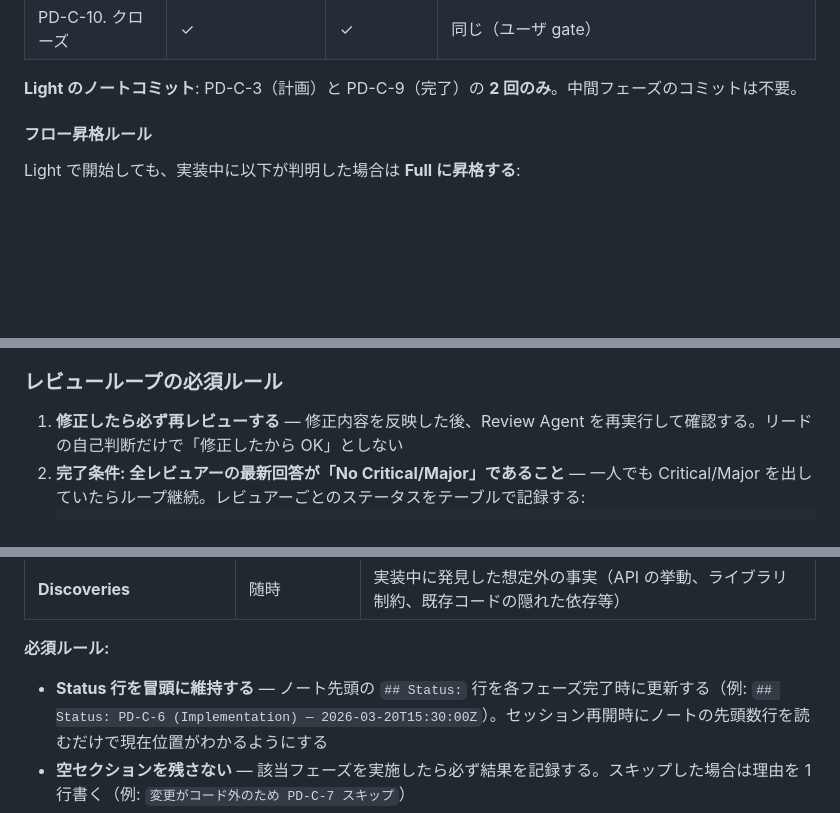
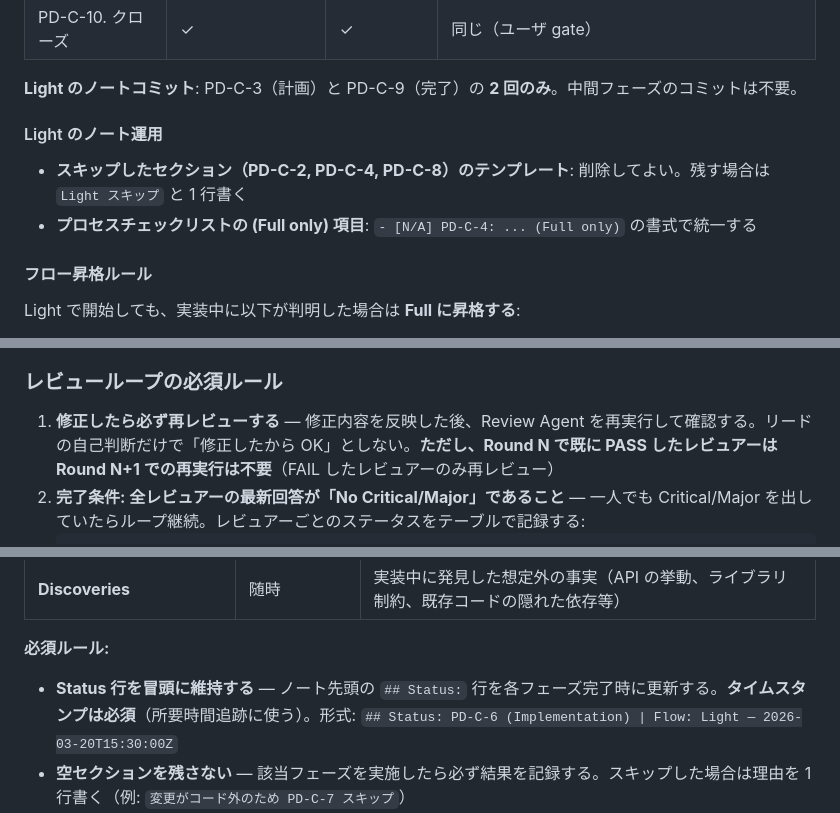
Before and after one commit to masuidrive/pdh, a Markdown page: skills/pdh-dev/SKILL.md, 3 parts joined by grey strips. Rendered like a GitHub page; blank space fills up the shorter version.

Commit message:
improve: Light フロー実績からの改善 4 件
4 Ticket の Light フロー実績に基づく改善:
- Light のスキップセクション（PD-C-2/4/8）は削除可を明記
- プロセスチェックリスト (Full only) 項目の書式統一（[N/A]）
- 再レビューは FAIL したレビュアーのみ（PASS 済みは不要）
- Status 行のタイムスタンプを必須化（所要時間追跡）

Co-Authored-By: Claude Opus 4.6 (1M context) <noreply@anthropic.com>

````diff
--- a/skills/pdh-dev/SKILL.md
+++ b/skills/pdh-dev/SKILL.md
@@ -103,6 +103,11 @@ PD-C-1 でユーザがフローを選択する。**agent が自分で「これ
 | PD-C-10. クローズ | ✓ | ✓ | 同じ（ユーザ gate） |
 
 **Light のノートコミット**: PD-C-3（計画）と PD-C-9（完了）の **2 回のみ**。中間フェーズのコミットは不要。
+
+#### Light のノート運用
+
+- **スキップしたセクション（PD-C-2, PD-C-4, PD-C-8）のテンプレート**: 削除してよい。残す場合は `Light スキップ` と 1 行書く
+- **プロセスチェックリストの (Full only) 項目**: `- [N/A] PD-C-4: ... (Full only)` の書式で統一する
 
 #### フロー昇格ルール
 
@@ -220,7 +225,7 @@ flowchart TD
 
 ### レビューループの必須ルール
 
-1. **修正したら必ず再レビューする** — 修正内容を反映した後、Review Agent を再実行して確認する。リードの自己判断だけで「修正したから OK」としない
+1. **修正したら必ず再レビューする** — 修正内容を反映した後、Review Agent を再実行して確認する。リードの自己判断だけで「修正したから OK」としない。**ただし、Round N で既に PASS したレビュアーは Round N+1 での再実行は不要**（FAIL したレビュアーのみ再レビュー）
 2. **完了条件: 全レビュアーの最新回答が「No Critical/Major」であること** — 一人でも Critical/Major を出していたらループ継続。レビュアーごとのステータスをテーブルで記録する:
    ```
    | レビュアー | 最新回答 | ステータス |
@@ -382,7 +387,7 @@ Ticket 作成・Epic 更新後、コミットする（例: `[PD-B-1] Cut tickets
 | **Discoveries** | 随時 | 実装中に発見した想定外の事実（API の挙動、ライブラリ制約、既存コードの隠れた依存等） |
 
 **必須ルール:**
-- **Status 行を冒頭に維持する** — ノート先頭の `## Status:` 行を各フェーズ完了時に更新する（例: `## Status: PD-C-6 (Implementation) — 2026-03-20T15:30:00Z`）。セッション再開時にノートの先頭数行を読むだけで現在位置がわかるようにする
+- **Status 行を冒頭に維持する** — ノート先頭の `## Status:` 行を各フェーズ完了時に更新する。**タイムスタンプは必須**（所要時間追跡に使う）。形式: `## Status: PD-C-6 (Implementation) | Flow: Light — 2026-03-20T15:30:00Z`
 - **空セクションを残さない** — 該当フェーズを実施したら必ず結果を記録する。スキップした場合は理由を 1 行書く（例: `変更がコード外のため PD-C-7 スキップ`）
 - **プロセスを繰り返すときはセクション名に回数を付ける** — 問題修正などで同じフェーズを再実行した場合、「PD-C-4(2回目)」「PD-C-7(3回目)」のようにセクションを追加する（上書きしない）。プロセスチェックリストも同様に項目を追記する。全ラウンドの証跡を残す。例:
   ```
````
